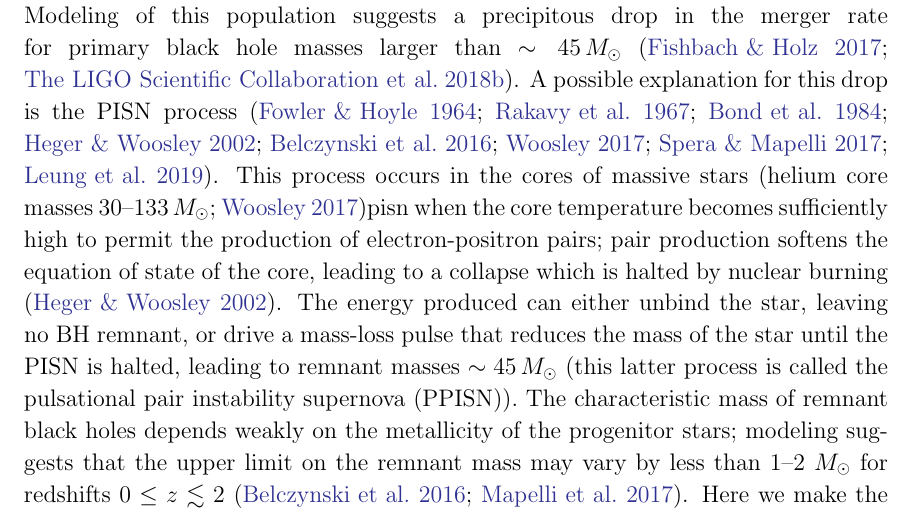
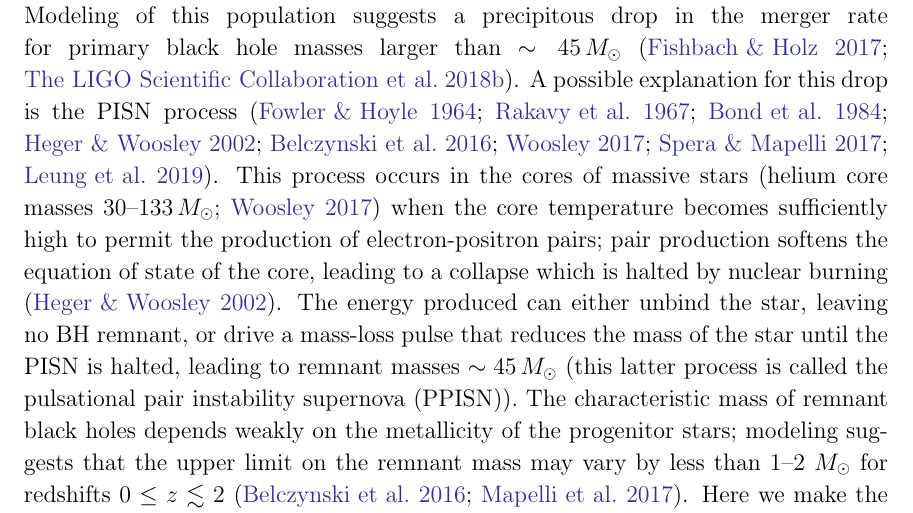
Before and after one commit to farr/PISNLineCosmography, a LaTeX paper (paper/pisn-line.tex): part of page 2 of 12, cut so that both start at the same text. Compiled offline with LaTeX, dvips and Ghostscript.

Commit message:
Fix minor typos.
pisn after Woosley 2017 ref.

no "-" in w credible intervals.

```diff
--- a/paper/pisn-line.tex
+++ b/paper/pisn-line.tex
@@ -38,8 +38,8 @@
 \newcommand{\SigmaHPvtFiveYear}{2.9 \%}
 \newcommand{\SigmaHNaughtTransFiveYear}{2.0}
 \newcommand{\zpivot}{0.8}
-\newcommand{\wDEOneYear}{-0.68^{+0.17}_{0.21}}
-\newcommand{\wDEFiveYear}{-1.04^{+0.12}_{0.13}}
+\newcommand{\wDEOneYear}{-0.68^{+0.17}_{-0.21}}
+\newcommand{\wDEFiveYear}{-1.04^{+0.12}_{-0.13}}
 \newcommand{\SigmawDEOneYear}{19 \%}
 \newcommand{\SigmawDEFiveYear}{12 \%}
 
@@ -159,7 +159,7 @@ merger rate for primary black hole masses larger than $\sim \MPISN{}$
 \ac{PISN} process
 \citep{Fowler1964,Rakavy1967,Bond1984,Heger2002,Belczynski2016,Woosley2017,Spera2017,Leung2019}.
 This process occurs in the cores of massive stars~\citep[helium core masses $30$--$133
-\, \MSun$;][]{Woosley2017}pisn when the core temperature becomes sufficiently
+\, \MSun$;][]{Woosley2017} when the core temperature becomes sufficiently
 high to permit the production of electron-positron pairs; pair production
 softens the equation of state of the core, leading to a collapse which is halted
 by nuclear burning \citep{Heger2002}.  The energy produced can either unbind the
```
